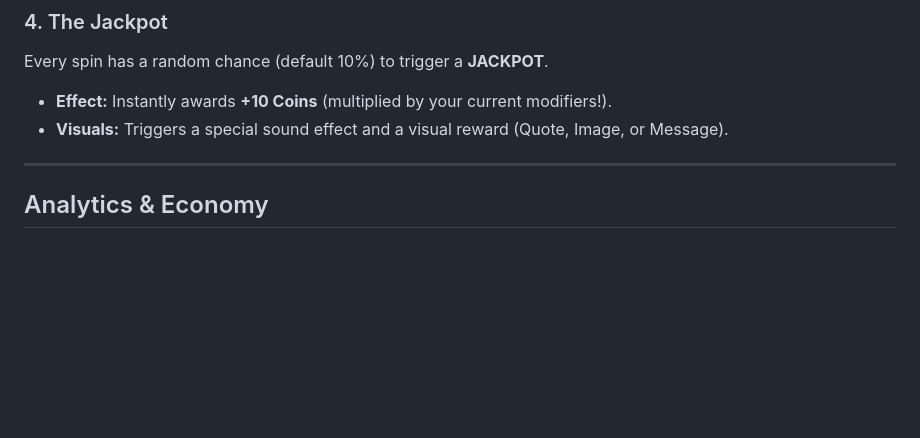
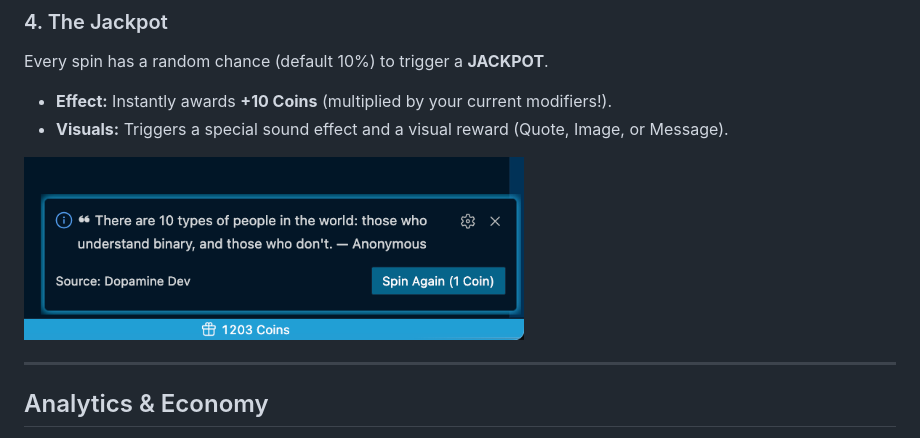
Before and after one commit to aleksandr-efimenko/dopamine-dev-vscode, a Markdown page: README.md, the part around the change. GitHub-like rendering; pictures changed too: media/jackpot-example.png (added); blank space fills up the shorter version.

Commit message:
add screenshot

```diff
--- a/README.md
+++ b/README.md
@@ -51,6 +51,8 @@ To prevent you from just spamming broken code to earn coins, the system checks f
 Every spin has a random chance (default 10%) to trigger a **JACKPOT**.
 *   **Effect:** Instantly awards **+10 Coins** (multiplied by your current modifiers!).
 *   **Visuals:** Triggers a special sound effect and a visual reward (Quote, Image, or Message).
+
+<img src="media/jackpot-example.png" alt="Jackpot Example" width="500"/>
 
 ---
 
```
Also changed, not shown: 2 other files.
